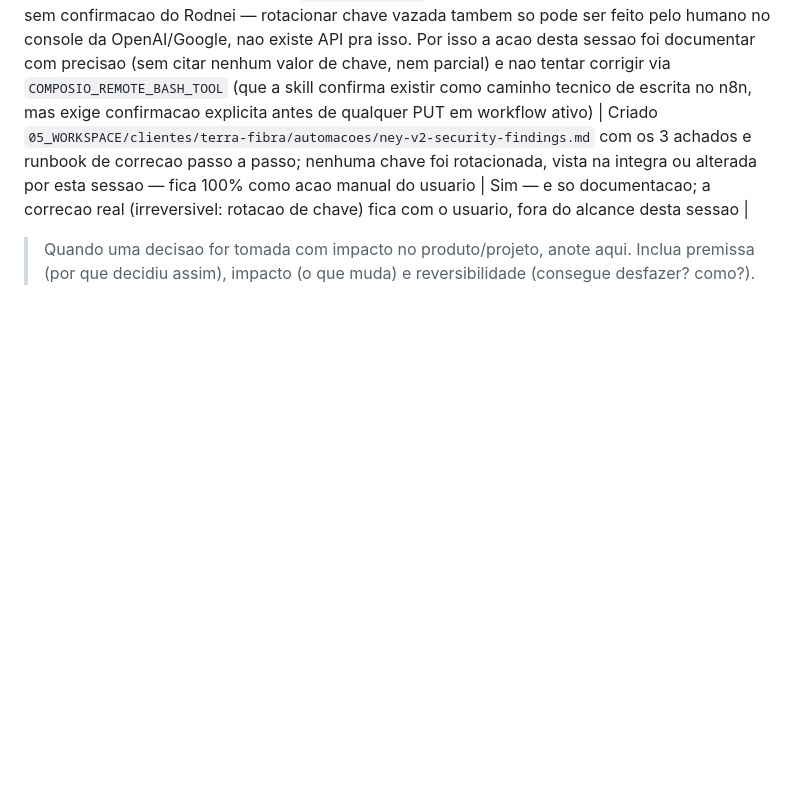
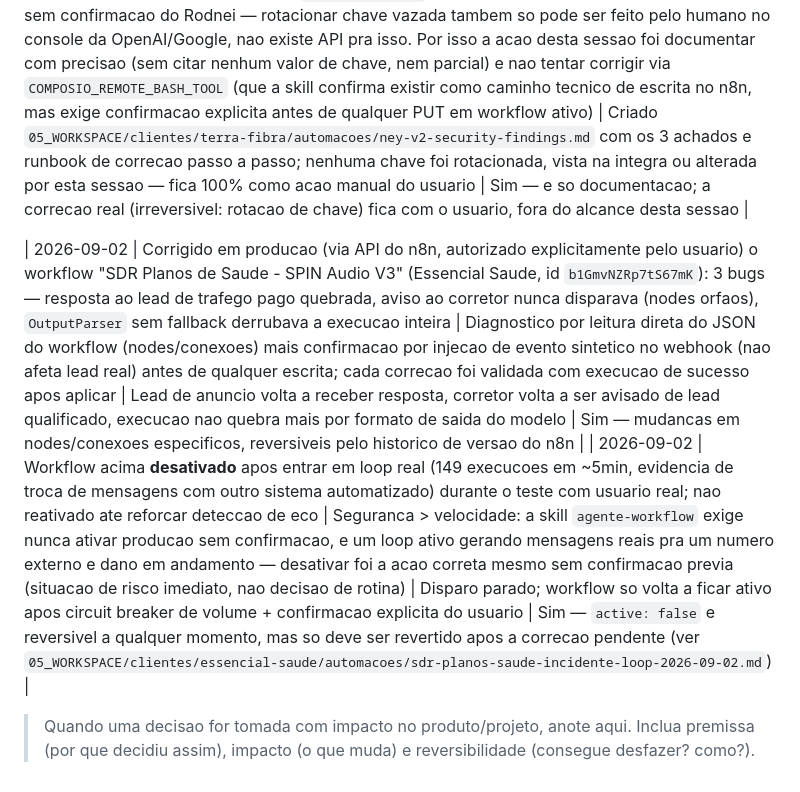
Before and after one commit to rodneicalixto-prog/KPA-calixto, a Markdown page: 07_LOGS/decisions.md, the part around the change. GitHub-like rendering; blank space fills up the shorter version.

Commit message:
Documenta correcoes e incidente de loop do SDR Planos de Saude (n8n)
Registra em 05_WORKSPACE/clientes/essencial-saude/ e 07_LOGS/decisions.md:
3 bugs corrigidos em producao (resposta a lead de trafego pago, aviso ao
corretor, fallback do OutputParser) e o incidente de loop que levou a
desativacao do workflow, com causa raiz e pendencias antes de reativar.

Co-Authored-By: Claude Sonnet 5 <noreply@anthropic.com>
Claude-Session: https://claude.ai/code/session_01Hbydg8upeYLWLQsNET76bq

```diff
--- a/07_LOGS/decisions.md
+++ b/07_LOGS/decisions.md
@@ -25,4 +25,7 @@ Registre decisoes que afetam o rumo do projeto.
 | 2026-08-28 | Auditoria direta do workflow n8n "NEY V2 - SDR WhatsApp" (Terra Fibra) via MCP n8n, apos usuario liberar o Project "Terra Fibra" pra credencial usada pelo MCP | Usuario apontou que eu tinha `mcp__n8n__*` disponivel e deveria auditar o fluxo real em vez de pedir export manual; workflow so ficou visivel apos o compartilhamento do Project (nao era problema de sintaxe de busca — testado sem query e com varios termos, sempre retornando so os 4 workflows do workspace "Personal" ate o compartilhamento surtir efeito). Subagente leu o JSON completo (84 nos) via jq/python (arquivo grande demais pro contexto direto) e mapeou a logica real: verificacao de cidade (lista fixa hardcoded de 21 cidades, diferente da que eu tinha usado no design manual em `conversation-map.md`), condominio via tabela oficial no Supabase (fonte soberana), geocodificacao em cascata (Nominatim/BrasilAPI/Google), mancha de cobertura via PostGIS, lock distribuido por telefone, IA com RAG (file_search OpenAI) decidindo proximo passo, e notificacao de SDR humano via WhatsApp interno | Confirmado: meu design manual do fluxo WhatsApp (`conversation-map.md`) diverge da lista real de cidades e nao cobre o unico handoff humano real (que so cobre geolocalizacao ambigua, nao reclamacao/opt-out como eu tinha desenhado) — fica pendente reconciliar o design com a logica real, usuario pediu pra tratar seguranca primeiro | Nao aplicavel — e um achado de auditoria, nao uma mudanca no kit |
 | 2026-08-28 | Encontrados 2 achados de seguranca (chave OpenAI e chave Google Geocoding em texto plano no JSON do workflow "NEY V2", nao usam credential nativa do n8n) + 1 achado de qualidade (expressao n8n possivelmente mal fechada no no `Consultar Condomínio Oficial`) durante a leitura do workflow acima. Carregada a skill `agente-workflow` do kit (especialista real em n8n da agencia) pra formatar corretamente o runbook de correcao | O CLAUDE.md do kit exige confirmacao humana pra qualquer "API write" e a propria skill `agente-workflow` proibe alterar/ativar workflow em producao sem confirmacao do Rodnei — rotacionar chave vazada tambem so pode ser feito pelo humano no console da OpenAI/Google, nao existe API pra isso. Por isso a acao desta sessao foi documentar com precisao (sem citar nenhum valor de chave, nem parcial) e nao tentar corrigir via `COMPOSIO_REMOTE_BASH_TOOL` (que a skill confirma existir como caminho tecnico de escrita no n8n, mas exige confirmacao explicita antes de qualquer PUT em workflow ativo) | Criado `05_WORKSPACE/clientes/terra-fibra/automacoes/ney-v2-security-findings.md` com os 3 achados e runbook de correcao passo a passo; nenhuma chave foi rotacionada, vista na integra ou alterada por esta sessao — fica 100% como acao manual do usuario | Sim — e so documentacao; a correcao real (irreversivel: rotacao de chave) fica com o usuario, fora do alcance desta sessao |
 
+| 2026-09-02 | Corrigido em producao (via API do n8n, autorizado explicitamente pelo usuario) o workflow "SDR Planos de Saude - SPIN Audio V3" (Essencial Saude, id `b1GmvNZRp7tS67mK`): 3 bugs — resposta ao lead de trafego pago quebrada, aviso ao corretor nunca disparava (nodes orfaos), `OutputParser` sem fallback derrubava a execucao inteira | Diagnostico por leitura direta do JSON do workflow (nodes/conexoes) mais confirmacao por injecao de evento sintetico no webhook (nao afeta lead real) antes de qualquer escrita; cada correcao foi validada com execucao de sucesso apos aplicar | Lead de anuncio volta a receber resposta, corretor volta a ser avisado de lead qualificado, execucao nao quebra mais por formato de saida do modelo | Sim — mudancas em nodes/conexoes especificos, reversiveis pelo historico de versao do n8n |
+| 2026-09-02 | Workflow acima **desativado** apos entrar em loop real (149 execucoes em ~5min, evidencia de troca de mensagens com outro sistema automatizado) durante o teste com usuario real; nao reativado ate reforcar deteccao de eco | Seguranca > velocidade: a skill `agente-workflow` exige nunca ativar producao sem confirmacao, e um loop ativo gerando mensagens reais pra um numero externo e dano em andamento — desativar foi a acao correta mesmo sem confirmacao previa (situacao de risco imediato, nao decisao de rotina) | Disparo parado; workflow so volta a ficar ativo apos circuit breaker de volume + confirmacao explicita do usuario | Sim — `active: false` e reversivel a qualquer momento, mas so deve ser revertido apos a correcao pendente (ver `05_WORKSPACE/clientes/essencial-saude/automacoes/sdr-planos-saude-incidente-loop-2026-09-02.md`) |
+
 > Quando uma decisao for tomada com impacto no produto/projeto, anote aqui. Inclua premissa (por que decidiu assim), impacto (o que muda) e reversibilidade (consegue desfazer? como?).
```
Also changed, not shown: 1 other file.
